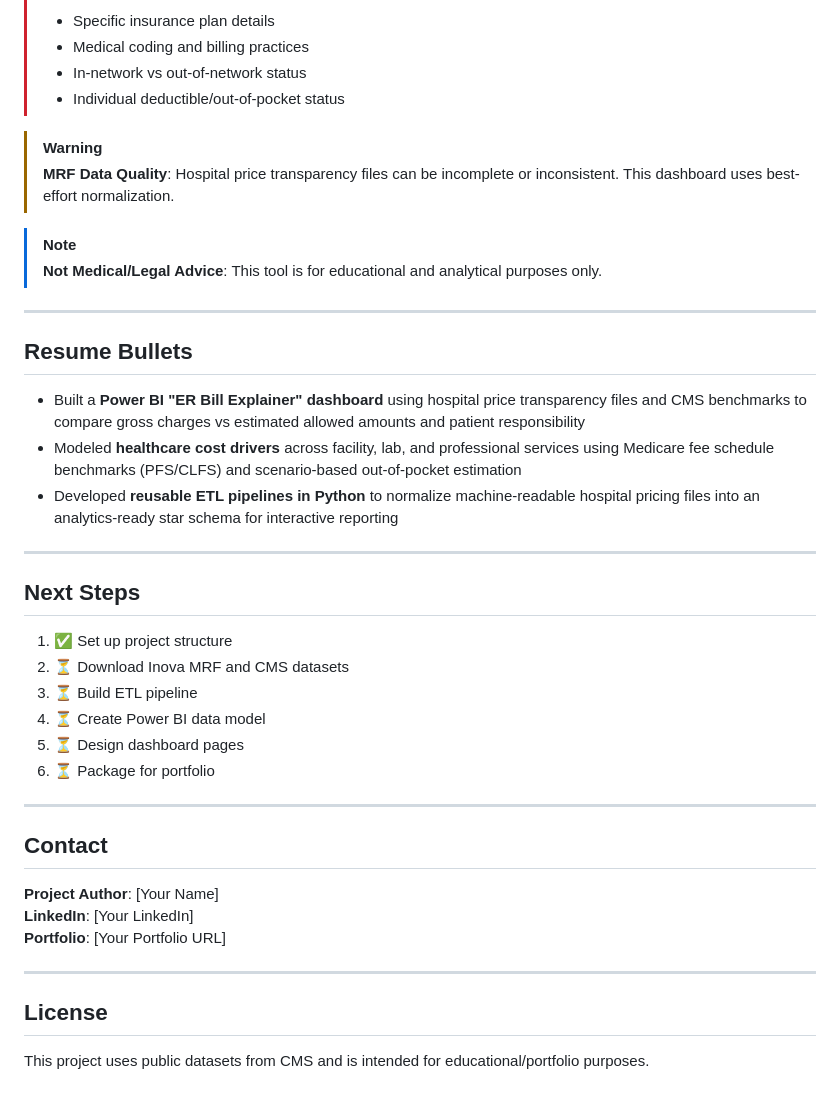
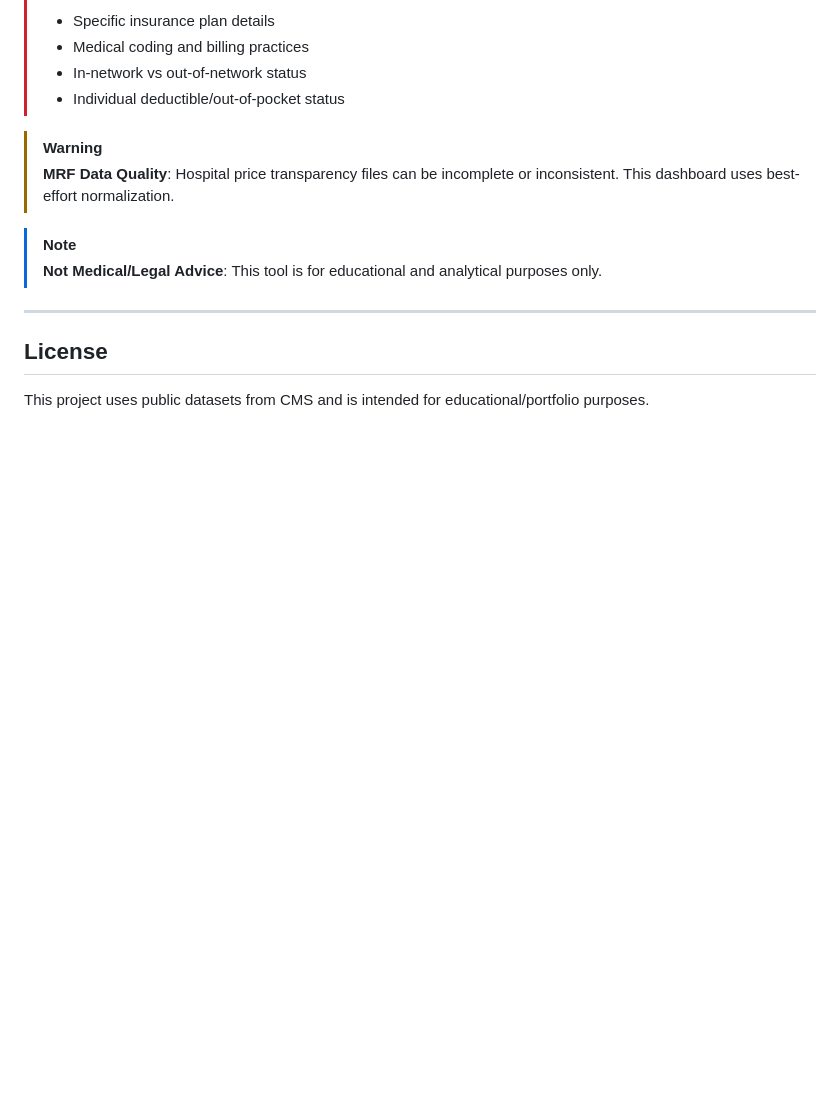
Before and after one commit to yashsanap14/MedCost-Insight, a Markdown page: README.md, the part around the change. Drawn GitHub-style; blank space fills up the shorter version.

Commit message:
Update README: Remove placeholder sections and clean up documentation

```diff
--- a/README.md
+++ b/README.md
@@ -217,32 +217,6 @@ open powerbi/ER_Bill_Explainer.pbix
 
 ---
 
-## Resume Bullets
-
-- Built a **Power BI "ER Bill Explainer" dashboard** using hospital price transparency files and CMS benchmarks to compare gross charges vs estimated allowed amounts and patient responsibility
-- Modeled **healthcare cost drivers** across facility, lab, and professional services using Medicare fee schedule benchmarks (PFS/CLFS) and scenario-based out-of-pocket estimation
-- Developed **reusable ETL pipelines in Python** to normalize machine-readable hospital pricing files into an analytics-ready star schema for interactive reporting
-
----
-
-## Next Steps
-
-1. ✅ Set up project structure
-2. ⏳ Download Inova MRF and CMS datasets
-3. ⏳ Build ETL pipeline
-4. ⏳ Create Power BI data model
-5. ⏳ Design dashboard pages
-6. ⏳ Package for portfolio
-
----
-
-## Contact
-
-**Project Author**: [Your Name]
-**LinkedIn**: [Your LinkedIn]
-**Portfolio**: [Your Portfolio URL]
-
----
 
 ## License
 
```
